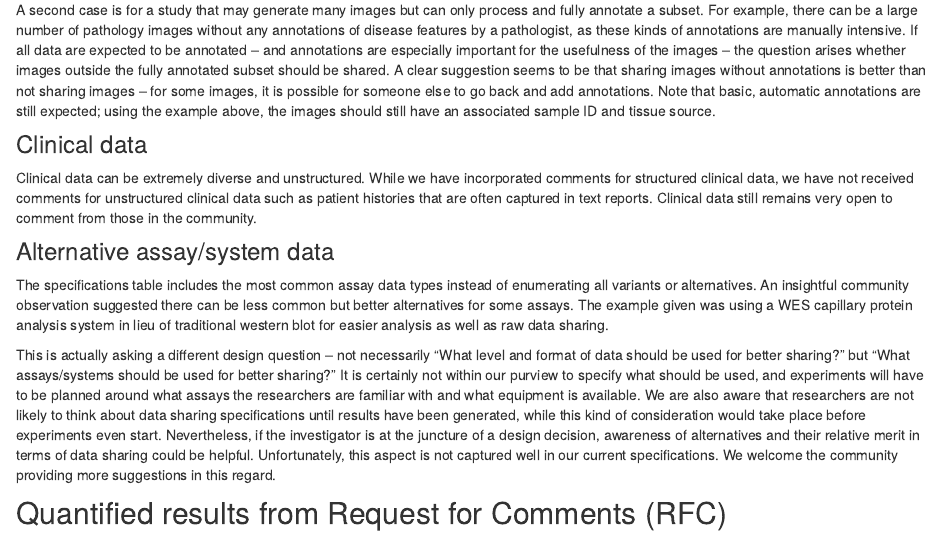
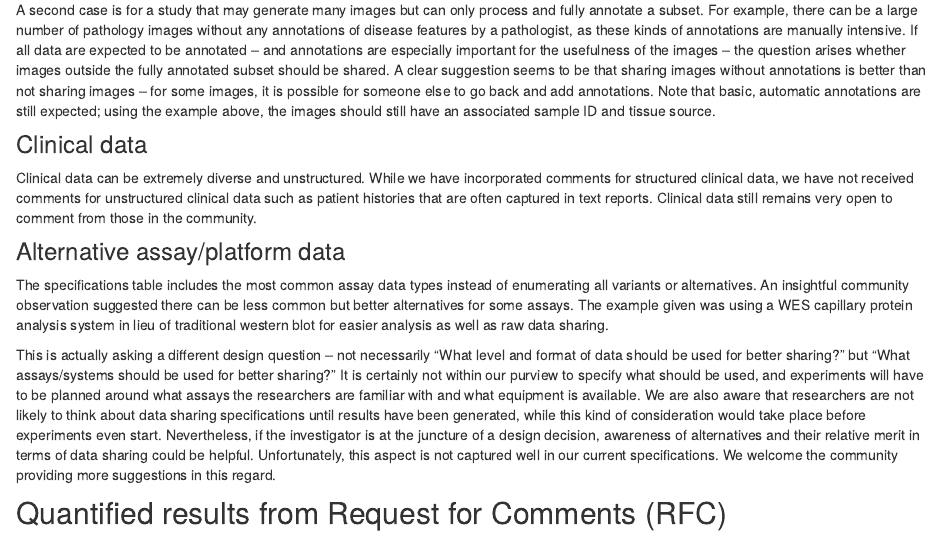
Before and after one commit to nf-osi/nf-osi-research.github.io, an R Markdown document (rfc-brief.Rmd): the page in a window 1100 px wide, from 1320 px down. Rendered offline with R 4.5, knitr and Pandoc, with nearby package versions; drawn as R Markdown's standard HTML page in place of the format the file asks for; some code elsewhere in the file could not run offline.

Commit message:
Change system to platform
Co-authored-by: Jineta Banerjee <jinetab@gmail.com>

```diff
--- a/rfc-brief.Rmd
+++ b/rfc-brief.Rmd
@@ -125,7 +125,7 @@ Clinical data can be extremely diverse and unstructured.
 While we have incorporated comments for structured clinical data, we have not received comments for unstructured clinical data such as patient histories that are often captured in text reports.
 Clinical data still remains very open to comment from those in the community.
 
-### Alternative assay/system data
+### Alternative assay/platform data
 
 The specifications table includes the most common assay data types instead of enumerating all variants or alternatives.
 An insightful community observation suggested there can be less common but better alternatives for some assays.
```
